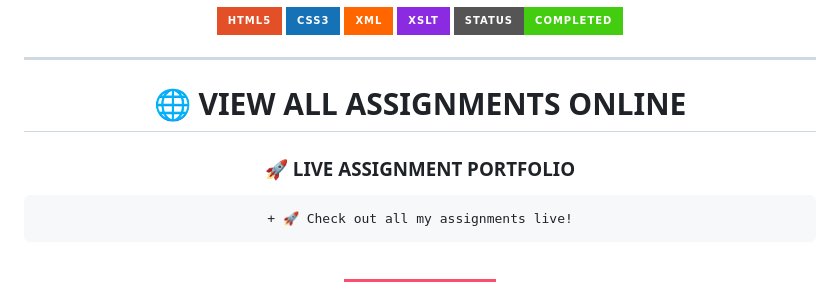
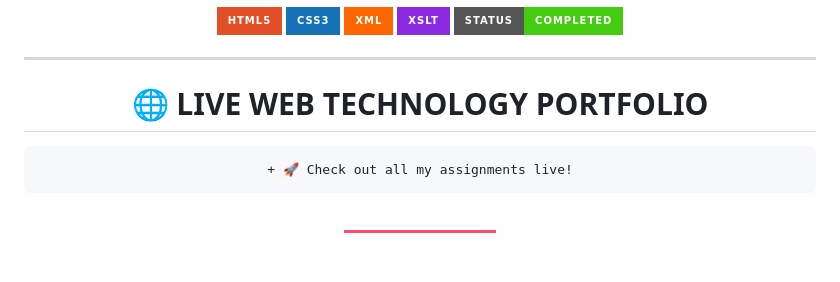
Before and after one commit to mitalipawar2006/HTML, a Markdown page: README.md, the part around the change. Rendered like a GitHub page; badges without logos; blank space fills up the shorter version.

````diff
--- a/README.md
+++ b/README.md
@@ -24,9 +24,7 @@
 
 ---
 
-# 🌐 VIEW ALL ASSIGNMENTS ONLINE
-
-### 🚀 LIVE ASSIGNMENT PORTFOLIO
+# 🌐 LIVE WEB TECHNOLOGY PORTFOLIO
 
 ```diff
 + 🚀 Check out all my assignments live!
````
